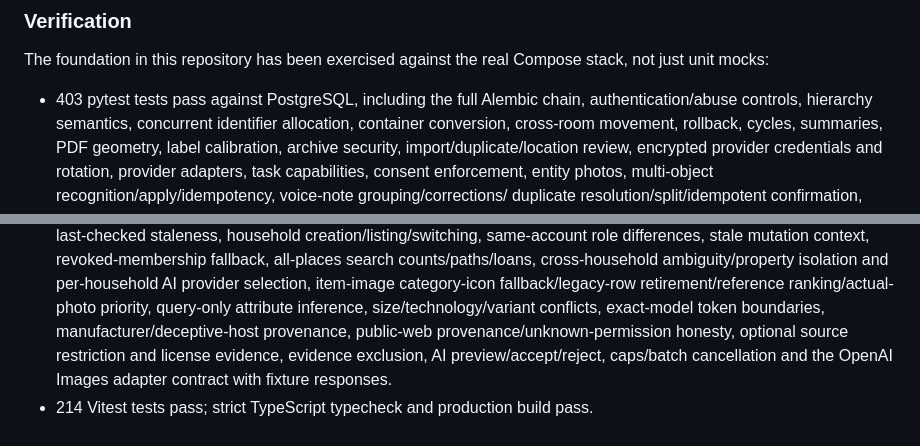
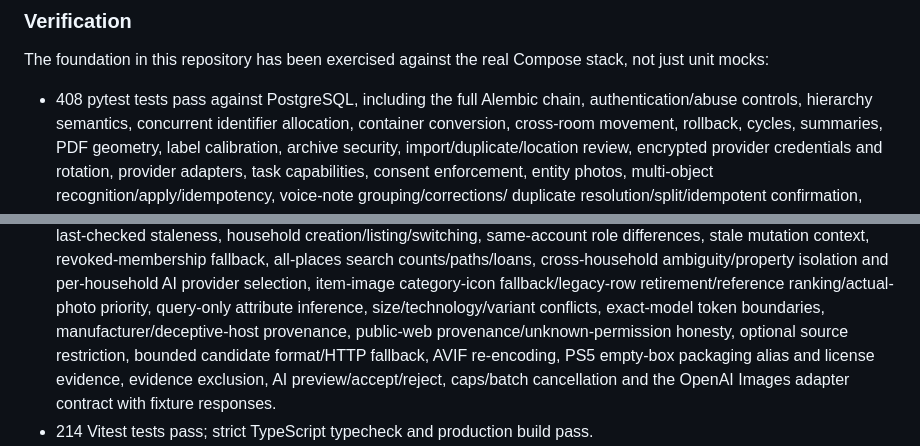
Before and after one commit to adorostkar/housetory, a Markdown page: README.md, 2 parts joined by grey strips. Drawn GitHub-style.

```diff
--- a/README.md
+++ b/README.md
@@ -301,7 +301,7 @@ Tailscale is optional.
 The foundation in this repository has been exercised against the real Compose
 stack, not just unit mocks:
 
-- 403 pytest tests pass against PostgreSQL, including the full Alembic chain,
+- 408 pytest tests pass against PostgreSQL, including the full Alembic chain,
   authentication/abuse controls, hierarchy semantics, concurrent identifier
   allocation, container conversion, cross-room movement, rollback, cycles,
   summaries, PDF geometry, label calibration, archive security,
@@ -357,8 +357,9 @@ stack, not just unit mocks:
   selection, item-image category-icon fallback/legacy-row retirement/reference
   ranking/actual-photo priority, query-only attribute inference, size/technology/variant conflicts, exact-model
   token boundaries, manufacturer/deceptive-host provenance, public-web
-  provenance/unknown-permission honesty, optional source restriction and license
-  evidence, evidence exclusion, AI preview/accept/reject,
+  provenance/unknown-permission honesty, optional source restriction, bounded
+  candidate format/HTTP fallback, AVIF re-encoding, PS5 empty-box packaging
+  alias and license evidence, evidence exclusion, AI preview/accept/reject,
   caps/batch cancellation and the OpenAI Images adapter contract with fixture
   responses.
 - 214 Vitest tests pass; strict TypeScript typecheck and production build pass.
```
Also changed, not shown: docs/ITEM_IMAGES.md (+19 -5 lines), docs/ITEM_MANUALS.md (+1 -1 lines), docs/walkthrough/online-search/02-saved-write-only-key.png, 7 other files.
